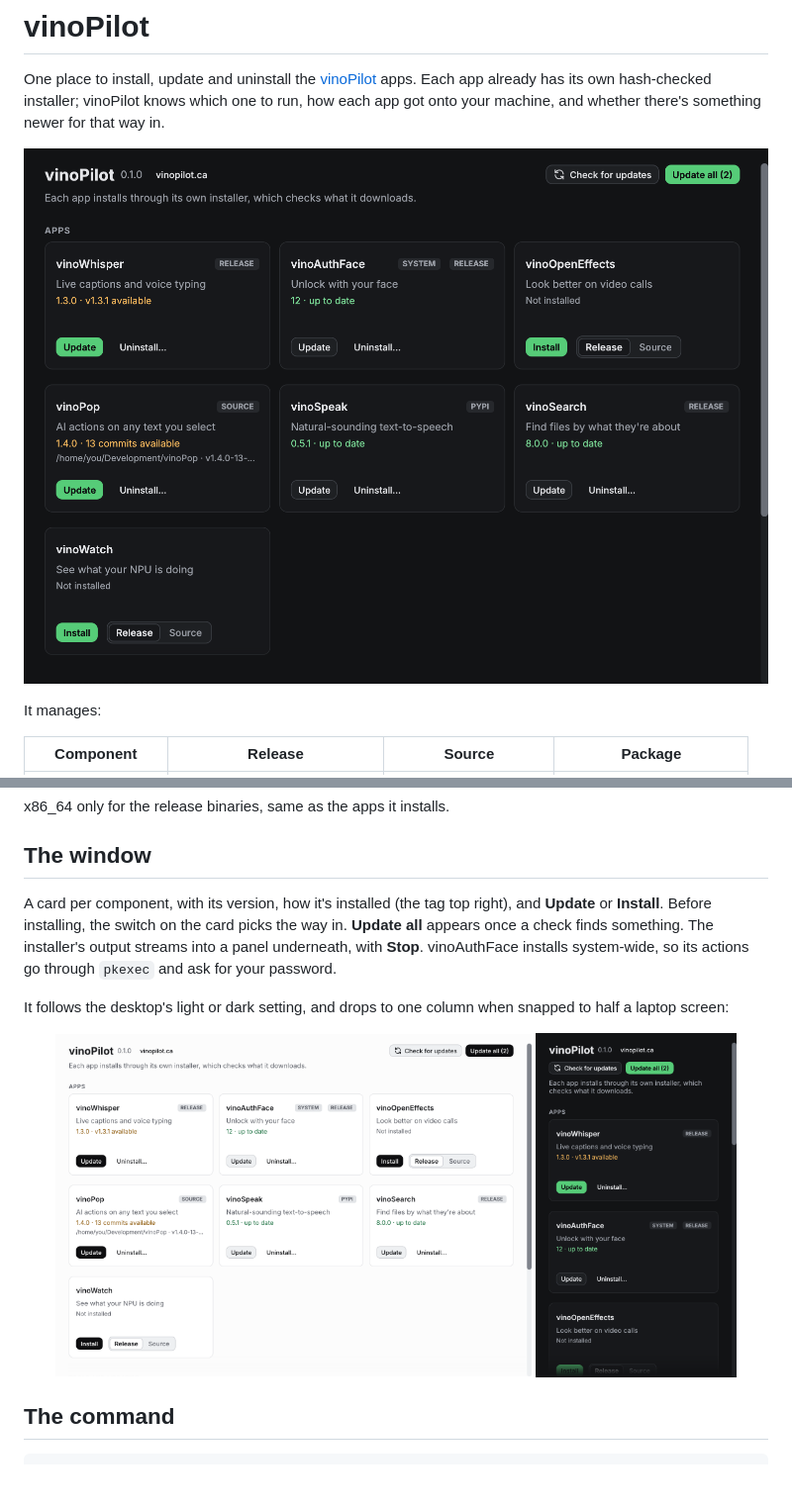
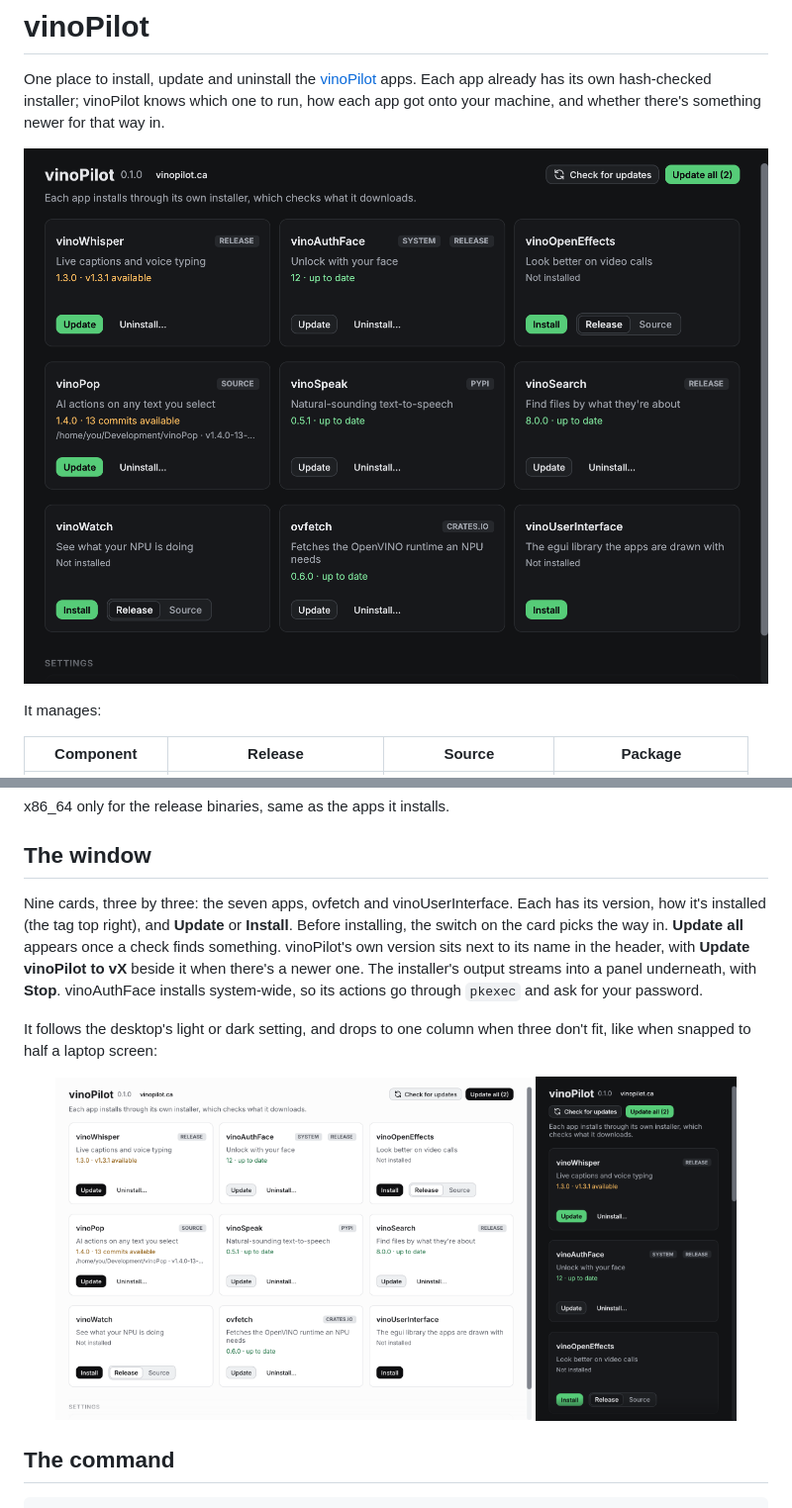
Before and after one commit to karanshukla/vinoPilot, a Markdown page: README.md, 2 parts joined by grey strips. Shown at 99% size. Rendered like a GitHub page; pictures changed too: docs/images/narrow-dark.png, docs/images/window-dark.png, docs/images/window-light.png; blank space fills up the shorter version.

```diff
--- a/README.md
+++ b/README.md
@@ -48,9 +48,9 @@ x86_64 only for the release binaries, same as the apps it installs.
 
 ## The window
 
-A card per component, with its version, how it's installed (the tag top right), and **Update** or **Install**. Before installing, the switch on the card picks the way in. **Update all** appears once a check finds something. The installer's output streams into a panel underneath, with **Stop**. vinoAuthFace installs system-wide, so its actions go through `pkexec` and ask for your password.
+Nine cards, three by three: the seven apps, ovfetch and vinoUserInterface. Each has its version, how it's installed (the tag top right), and **Update** or **Install**. Before installing, the switch on the card picks the way in. **Update all** appears once a check finds something. vinoPilot's own version sits next to its name in the header, with **Update vinoPilot to vX** beside it when there's a newer one. The installer's output streams into a panel underneath, with **Stop**. vinoAuthFace installs system-wide, so its actions go through `pkexec` and ask for your password.
 
-It follows the desktop's light or dark setting, and drops to one column when snapped to half a laptop screen:
+It follows the desktop's light or dark setting, and drops to one column when three don't fit, like when snapped to half a laptop screen:
 
 <p align="center">
   <img src="docs/images/window-light.png" width="64%" alt="The window in the light theme">
```
Also changed, not shown: CLAUDE.md (+1 -1 lines), CONTRIBUTING.md (+1 -1 lines), 1 other file.
